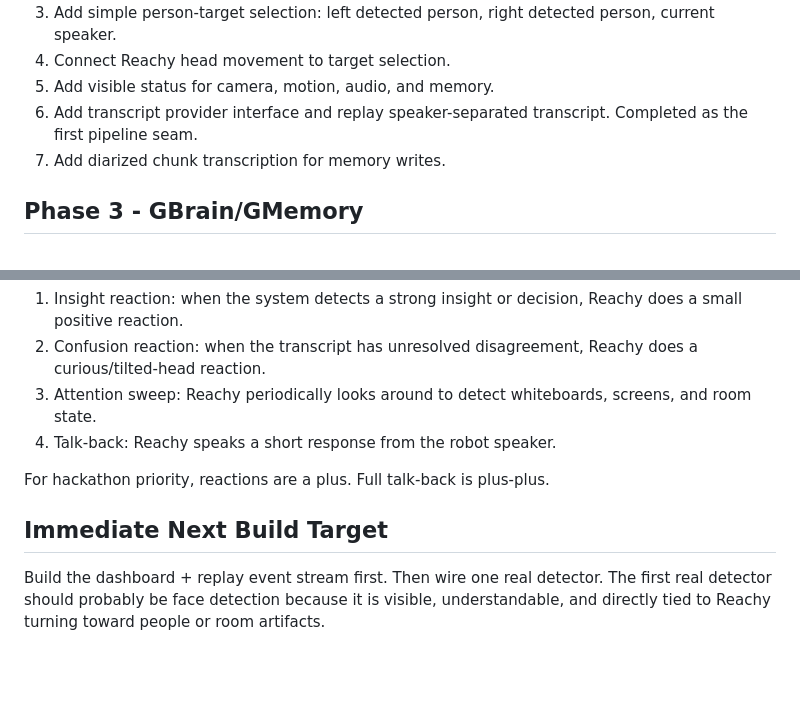
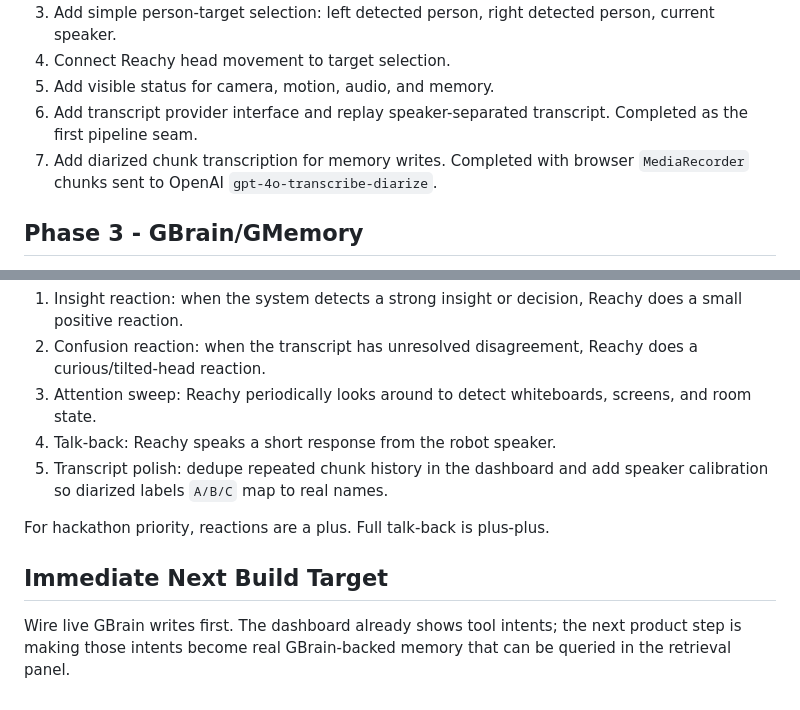
Before and after one commit to harisjalal502/tarry-gan, a Markdown page: docs/backlog.md, 2 parts joined by grey strips. Rendered like a GitHub page; blank space fills up the shorter version.

Commit message:
Update backlog after diarized mic wiring

```diff
--- a/docs/backlog.md
+++ b/docs/backlog.md
@@ -16,7 +16,7 @@
 4. Connect Reachy head movement to target selection.
 5. Add visible status for camera, motion, audio, and memory.
 6. Add transcript provider interface and replay speaker-separated transcript. Completed as the first pipeline seam.
-7. Add diarized chunk transcription for memory writes.
+7. Add diarized chunk transcription for memory writes. Completed with browser `MediaRecorder` chunks sent to OpenAI `gpt-4o-transcribe-diarize`.
 
 ## Phase 3 - GBrain/GMemory
 
@@ -51,9 +51,10 @@ These are valuable if time permits, but they should not block the core demo:
 2. Confusion reaction: when the transcript has unresolved disagreement, Reachy does a curious/tilted-head reaction.
 3. Attention sweep: Reachy periodically looks around to detect whiteboards, screens, and room state.
 4. Talk-back: Reachy speaks a short response from the robot speaker.
+5. Transcript polish: dedupe repeated chunk history in the dashboard and add speaker calibration so diarized labels `A/B/C` map to real names.
 
 For hackathon priority, reactions are a plus. Full talk-back is plus-plus.
 
 ## Immediate Next Build Target
 
-Build the dashboard + replay event stream first. Then wire one real detector. The first real detector should probably be face detection because it is visible, understandable, and directly tied to Reachy turning toward people or room artifacts.
+Wire live GBrain writes first. The dashboard already shows tool intents; the next product step is making those intents become real GBrain-backed memory that can be queried in the retrieval panel.
```
Also changed, not shown: docs/architecture.md (+7 -6 lines).
